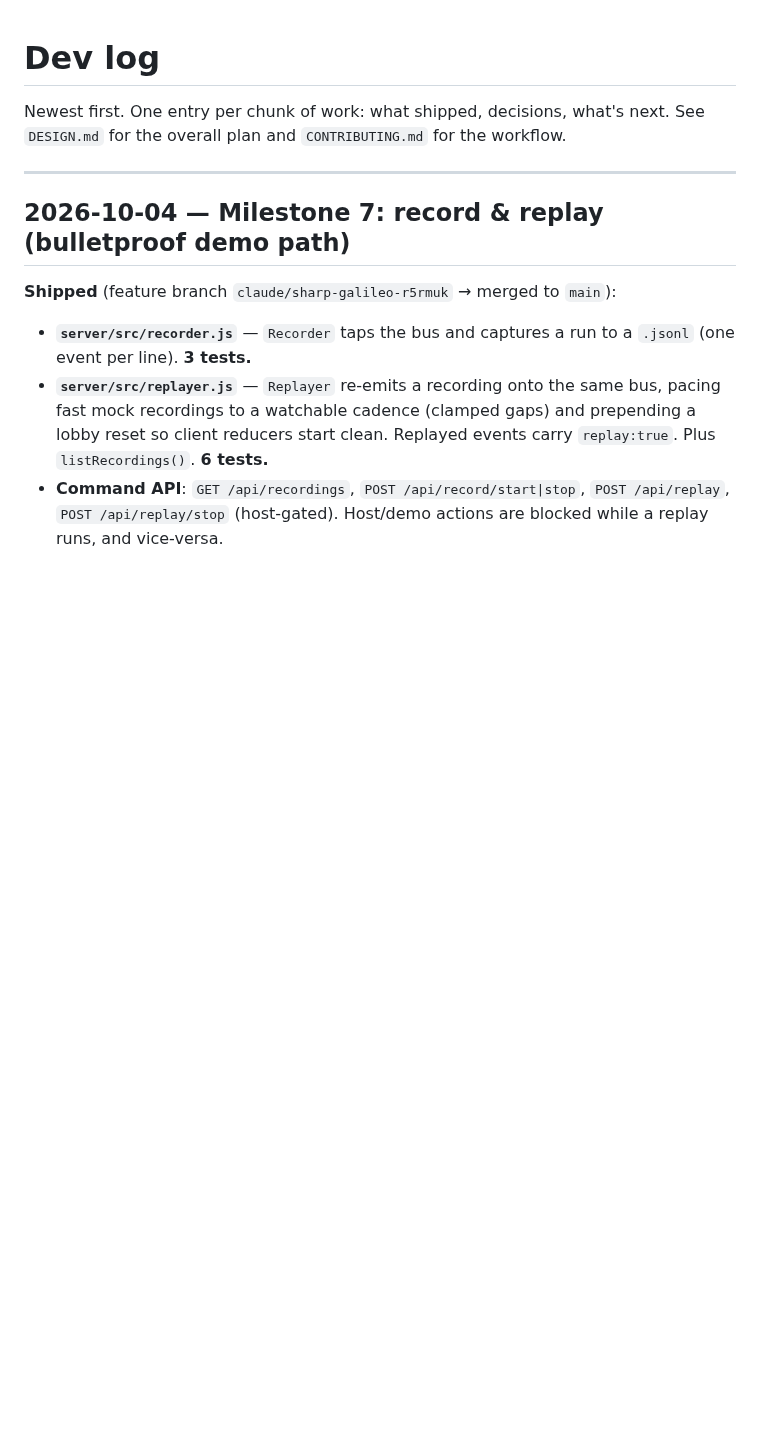
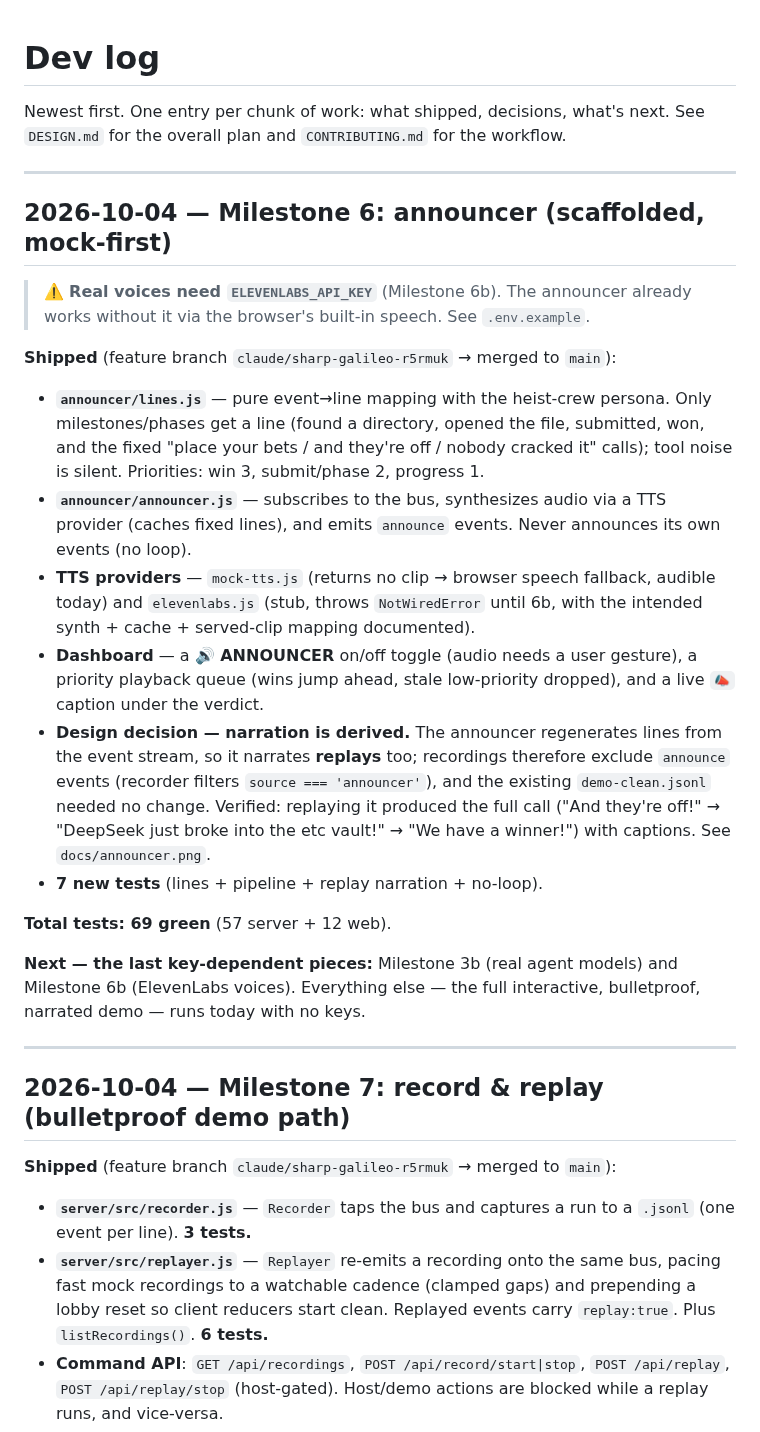
Before and after one commit to RHACKS12/vault-heist, a Markdown page: docs/progress.md, the part around the change. Drawn GitHub-style; blank space fills up the shorter version.

```diff
--- a/docs/progress.md
+++ b/docs/progress.md
@@ -2,6 +2,43 @@
 
 Newest first. One entry per chunk of work: what shipped, decisions, what's next.
 See `DESIGN.md` for the overall plan and `CONTRIBUTING.md` for the workflow.
+
+---
+
+## 2026-10-04 — Milestone 6: announcer (scaffolded, mock-first)
+
+> ⚠️ **Real voices need `ELEVENLABS_API_KEY`** (Milestone 6b). The announcer
+> already works without it via the browser's built-in speech. See `.env.example`.
+
+**Shipped** (feature branch `claude/sharp-galileo-r5rmuk` → merged to `main`):
+
+- **`announcer/lines.js`** — pure event→line mapping with the heist-crew persona.
+  Only milestones/phases get a line (found a directory, opened the file,
+  submitted, won, and the fixed "place your bets / and they're off / nobody
+  cracked it" calls); tool noise is silent. Priorities: win 3, submit/phase 2,
+  progress 1.
+- **`announcer/announcer.js`** — subscribes to the bus, synthesizes audio via a
+  TTS provider (caches fixed lines), and emits `announce` events. Never announces
+  its own events (no loop).
+- **TTS providers** — `mock-tts.js` (returns no clip → browser speech fallback,
+  audible today) and `elevenlabs.js` (stub, throws `NotWiredError` until 6b, with
+  the intended synth + cache + served-clip mapping documented).
+- **Dashboard** — a **🔊 ANNOUNCER** on/off toggle (audio needs a user gesture),
+  a priority playback queue (wins jump ahead, stale low-priority dropped), and a
+  live `📣` caption under the verdict.
+- **Design decision — narration is derived.** The announcer regenerates lines
+  from the event stream, so it narrates **replays** too; recordings therefore
+  exclude `announce` events (recorder filters `source === 'announcer'`), and the
+  existing `demo-clean.jsonl` needed no change. Verified: replaying it produced
+  the full call ("And they're off!" → "DeepSeek just broke into the etc vault!" →
+  "We have a winner!") with captions. See `docs/announcer.png`.
+- **7 new tests** (lines + pipeline + replay narration + no-loop).
+
+**Total tests: 69 green** (57 server + 12 web).
+
+**Next — the last key-dependent pieces:** Milestone 3b (real agent models) and
+Milestone 6b (ElevenLabs voices). Everything else — the full interactive,
+bulletproof, narrated demo — runs today with no keys.
 
 ---
 
```
Also changed, not shown: README.md (+2 -1 lines), server/README.md (+19 -1 lines), docs/announcer.png (added), 12 other files.
